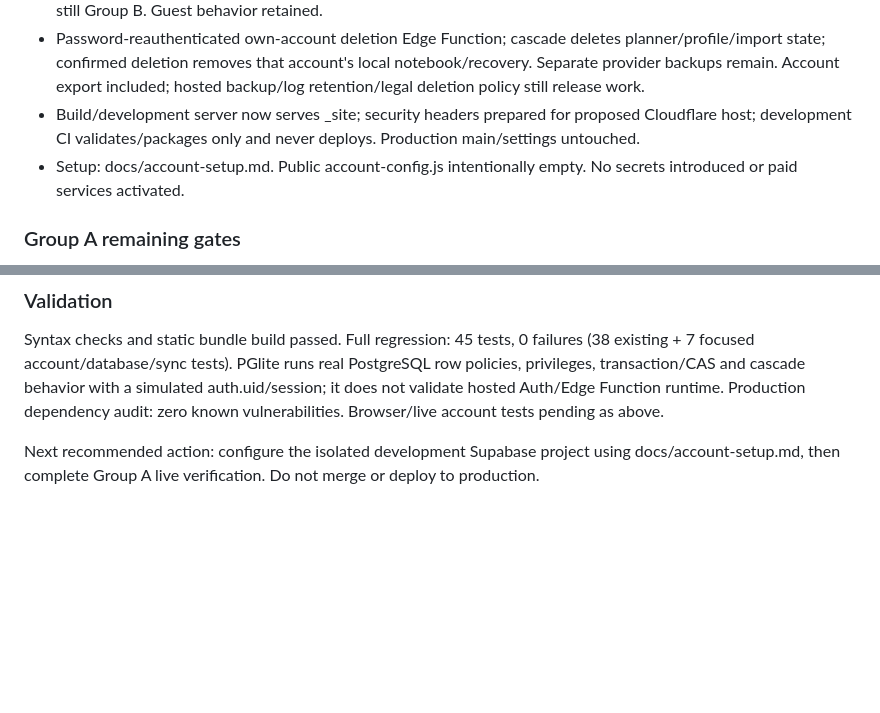
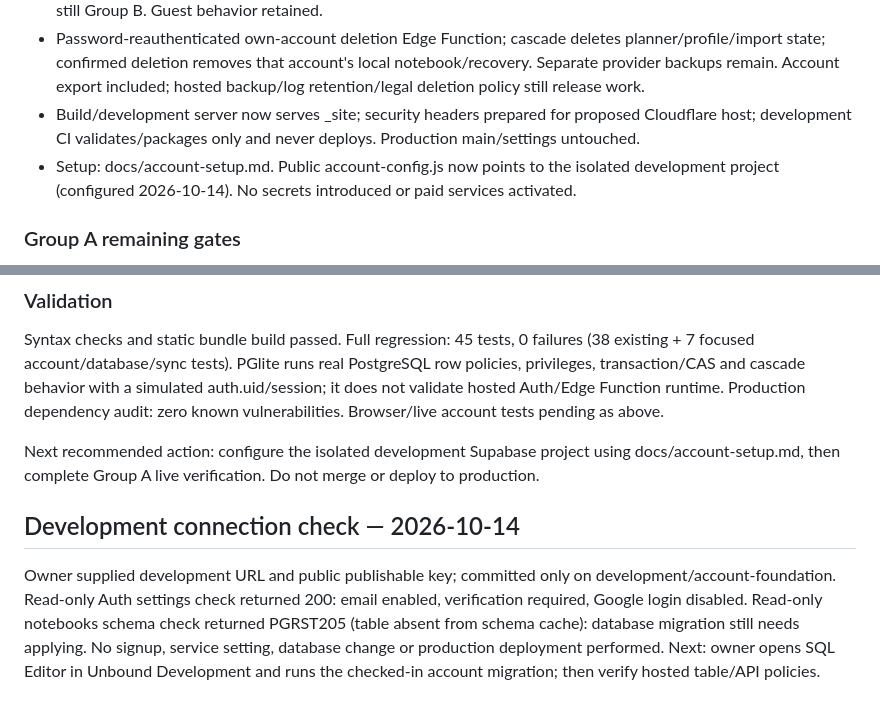
Before and after one commit to volkerkrause-lang/unbound-days, a Markdown page: IMPLEMENTATION_STATUS.md, 2 parts joined by grey strips. Rendered like a GitHub page; blank space fills up the shorter version.

Commit message:
docs: record development connection and pending schema setup

```diff
--- a/IMPLEMENTATION_STATUS.md
+++ b/IMPLEMENTATION_STATUS.md
@@ -87,7 +87,7 @@ Implemented on development/account-foundation; Group A is NOT yet accepted as co
 - Authenticated notebooks disable legacy Drive journal merging so Drive is no longer their live source. Existing Calendar and optional provider backup adapters retained; secure backend Google authorization/account-binding still Group B. Guest behavior retained.
 - Password-reauthenticated own-account deletion Edge Function; cascade deletes planner/profile/import state; confirmed deletion removes that account's local notebook/recovery. Separate provider backups remain. Account export included; hosted backup/log retention/legal deletion policy still release work.
 - Build/development server now serves _site; security headers prepared for proposed Cloudflare host; development CI validates/packages only and never deploys. Production main/settings untouched.
-- Setup: docs/account-setup.md. Public account-config.js intentionally empty. No secrets introduced or paid services activated.
+- Setup: docs/account-setup.md. Public account-config.js now points to the isolated development project (configured 2026-10-14). No secrets introduced or paid services activated.
 
 ### Group A remaining gates
 1. Owner creates isolated Supabase Free development project and supplies URL/public publishable key. Apply migration there; enable confirmation and appropriate rate limits/custom SMTP; configure Google login callback and optional Turnstile.
@@ -100,3 +100,6 @@ Implemented on development/account-foundation; Group A is NOT yet accepted as co
 Syntax checks and static bundle build passed. Full regression: 45 tests, 0 failures (38 existing + 7 focused account/database/sync tests). PGlite runs real PostgreSQL row policies, privileges, transaction/CAS and cascade behavior with a simulated auth.uid/session; it does not validate hosted Auth/Edge Function runtime. Production dependency audit: zero known vulnerabilities. Browser/live account tests pending as above.
 
 Next recommended action: configure the isolated development Supabase project using docs/account-setup.md, then complete Group A live verification. Do not merge or deploy to production.
+
+## Development connection check — 2026-10-14
+Owner supplied development URL and public publishable key; committed only on development/account-foundation. Read-only Auth settings check returned 200: email enabled, verification required, Google login disabled. Read-only notebooks schema check returned PGRST205 (table absent from schema cache): database migration still needs applying. No signup, service setting, database change or production deployment performed. Next: owner opens SQL Editor in Unbound Development and runs the checked-in account migration; then verify hosted table/API policies.
```
